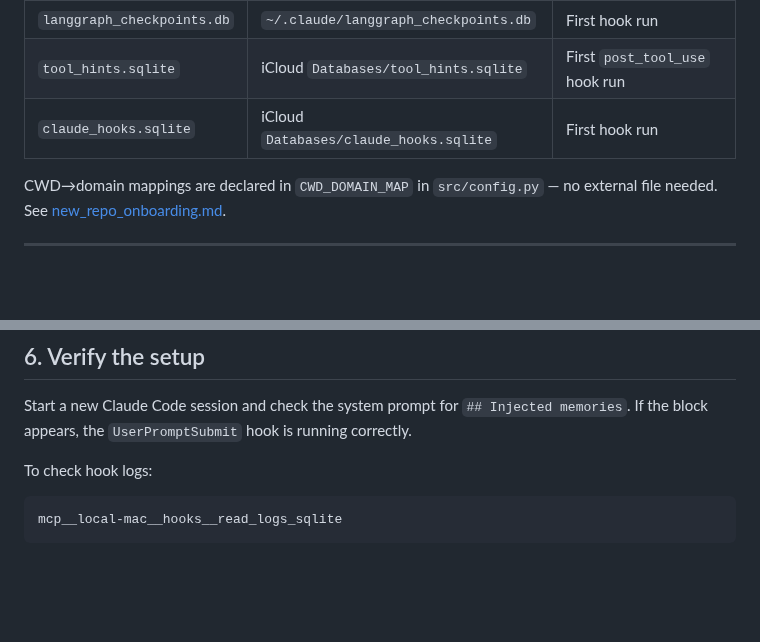
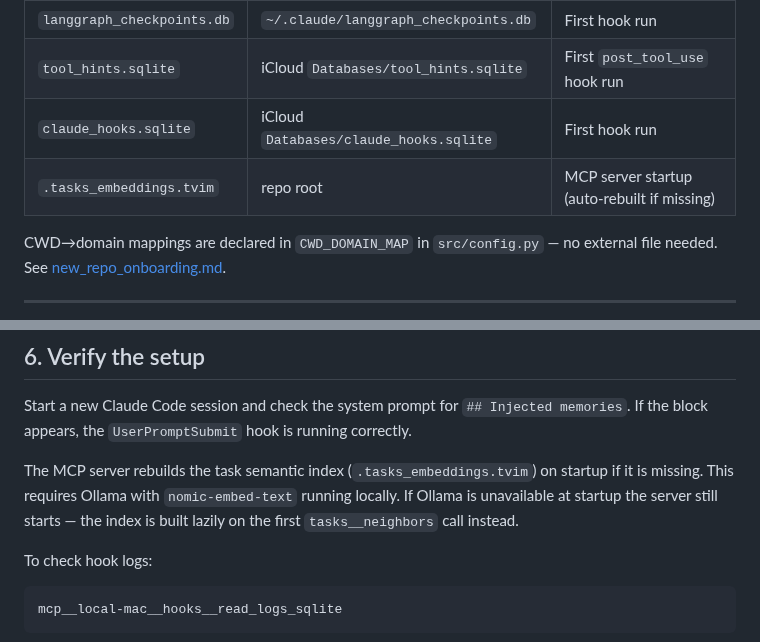
Before and after one commit to debaditya-mohankudo/Lite-Task-Framework-w-Claude-hooks, a Markdown page: docs/setup.md, 2 parts joined by grey strips. Drawn GitHub-style; blank space fills up the shorter version.

Commit message:
docs(setup): document task embeddings bootstrap on MCP server startup
Add .tasks_embeddings.tvim to the databases table and explain that
the MCP server auto-rebuilds the index on startup (requires Ollama
nomic-embed-text); falls back to lazy rebuild if Ollama is down.

task:af06df7a

Co-Authored-By: Claude Sonnet 4.6 <noreply@anthropic.com>

````diff
--- a/docs/setup.md
+++ b/docs/setup.md
@@ -50,6 +50,7 @@ All databases are auto-created on first use — nothing to create manually.
 | `langgraph_checkpoints.db` | `~/.claude/langgraph_checkpoints.db` | First hook run |
 | `tool_hints.sqlite` | iCloud `Databases/tool_hints.sqlite` | First `post_tool_use` hook run |
 | `claude_hooks.sqlite` | iCloud `Databases/claude_hooks.sqlite` | First hook run |
+| `.tasks_embeddings.tvim` | repo root | MCP server startup (auto-rebuilt if missing) |
 
 CWD→domain mappings are declared in `CWD_DOMAIN_MAP` in `src/config.py` — no external file needed. See [new_repo_onboarding.md](new_repo_onboarding.md).
 
@@ -125,6 +126,8 @@ All variables are optional. Set them in `~/.claude/.env` or export in your shell
 
 Start a new Claude Code session and check the system prompt for `## Injected memories`. If the block appears, the `UserPromptSubmit` hook is running correctly.
 
+The MCP server rebuilds the task semantic index (`.tasks_embeddings.tvim`) on startup if it is missing. This requires Ollama with `nomic-embed-text` running locally. If Ollama is unavailable at startup the server still starts — the index is built lazily on the first `tasks__neighbors` call instead.
+
 To check hook logs:
 
 ```text
````
